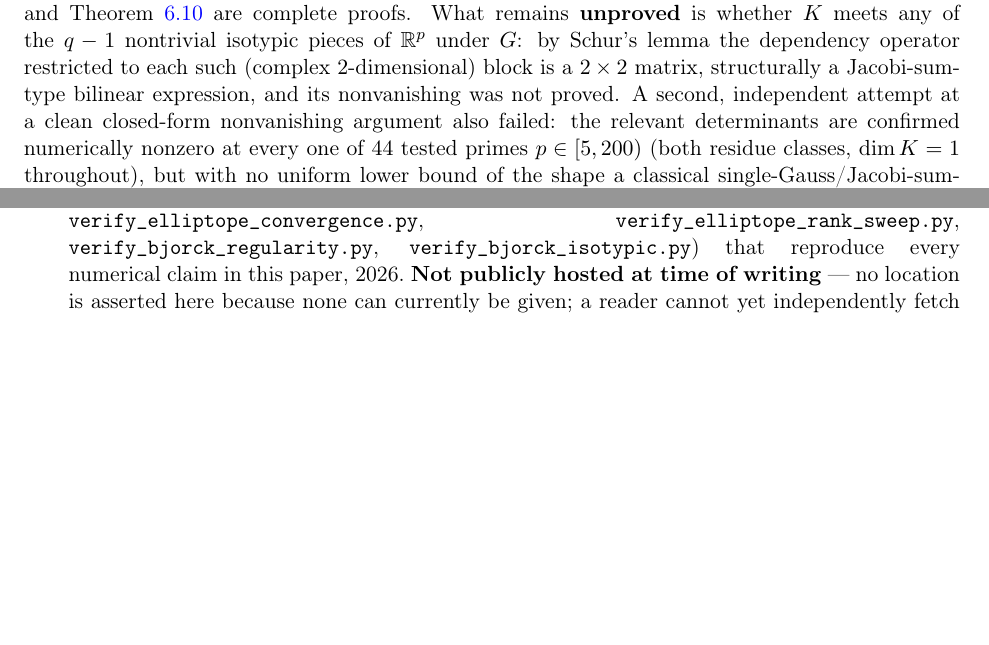
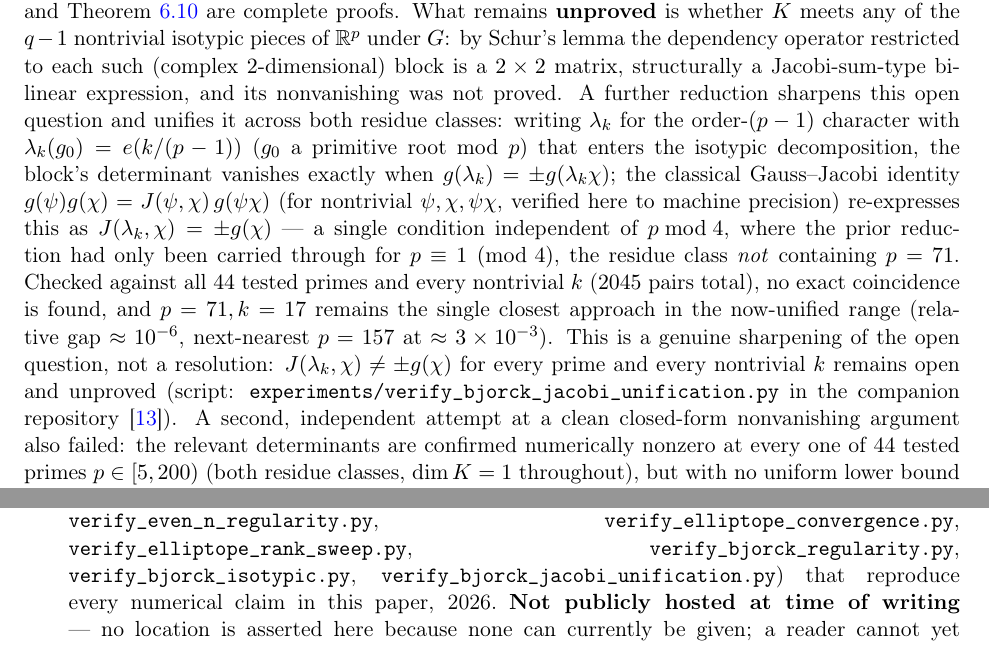
Before and after one commit to jeff-kline/convex-framework-cazac, a LaTeX paper (paper/main.tex): two parts of pages 14 and 18 of 18, joined at a grey line, cut so that both start at the same text, the shorter picture padded with empty space. Compiled offline with pdfLaTeX.

Commit message:
Add unified Gauss-Jacobi reduction to the Bjorck isotypic remark
Sharpens the one remaining open lemma for full Bjorck regularity: the
existing p=1(mod4)-only reduction is unified via the classical
Gauss-Jacobi identity into a single condition independent of p mod 4,
finally reaching p=71 (p=3 mod 4), the observed near-degeneracy, which
the prior treatment could not. This narrows the open question; it does
not resolve it. Backed by a new script in the companion repo.

Co-Authored-By: Claude Sonnet 5 <noreply@anthropic.com>

```diff
--- a/paper/main.tex
+++ b/paper/main.tex
@@ -1020,7 +1020,24 @@ whether $K$ meets any of the $q-1$ nontrivial isotypic pieces of $\R^p$
 under $G$: by Schur's lemma the dependency operator restricted to each
 such (complex $2$-dimensional) block is a $2\times2$ matrix, structurally a
 Jacobi-sum-type bilinear expression, and its nonvanishing was not proved.
-A second, independent attempt at a clean closed-form nonvanishing argument
+A further reduction sharpens this open question and unifies it across
+both residue classes: writing $\lambda_k$ for the order-$(p-1)$ character
+with $\lambda_k(g_0)=e(k/(p-1))$ ($g_0$ a primitive root mod $p$) that
+enters the isotypic decomposition, the block's determinant vanishes
+exactly when $g(\lambda_k)=\pm g(\lambda_k\chi)$; the classical
+Gauss--Jacobi identity $g(\psi)g(\chi)=J(\psi,\chi)\,g(\psi\chi)$ (for
+nontrivial $\psi,\chi,\psi\chi$, verified here to machine precision)
+re-expresses this as $J(\lambda_k,\chi)=\pm g(\chi)$ --- a single
+condition independent of $p\bmod4$, where the prior reduction had only
+been carried through for $p\equiv1\pmod4$, the residue class \emph{not}
+containing $p=71$. Checked against all $44$ tested primes and every
+nontrivial $k$ ($2045$ pairs total), no exact coincidence is found, and
+$p=71,k=17$ remains the single closest approach in the now-unified range
+(relative gap $\approx10^{-6}$, next-nearest $p=157$ at $\approx3\times10^{-3}$).
+This is a genuine sharpening of the open question, not a resolution:
+$J(\lambda_k,\chi)\ne\pm g(\chi)$ for every prime and every nontrivial $k$
+remains open and unproved (script: {\tt experiments/verify\_bjorck\_jacobi\_unification.py}
+in the companion repository \cite{CazacAlgorithmRepo}). A second, independent attempt at a clean closed-form nonvanishing argument
 also failed: the relevant determinants are confirmed numerically nonzero
 at every one of $44$ tested primes $p\in[5,200)$ (both residue classes,
 $\dim K=1$ throughout), but with no uniform lower bound of the shape a
@@ -1262,7 +1279,8 @@ research repository holding the {\tt theory/} derivations, the dated
 {\tt AUDIT-LEDGER.md}, and the {\tt experiments/} scripts (including
 {\tt verify\_zc\_regularity.py}, {\tt verify\_even\_n\_regularity.py},
 {\tt verify\_elliptope\_convergence.py}, {\tt verify\_elliptope\_rank\_sweep.py},
-{\tt verify\_bjorck\_regularity.py}, {\tt verify\_bjorck\_isotypic.py}) that
+{\tt verify\_bjorck\_regularity.py}, {\tt verify\_bjorck\_isotypic.py},
+{\tt verify\_bjorck\_jacobi\_unification.py}) that
 reproduce every numerical claim in this paper, 2026. \textbf{Not publicly
 hosted at time of writing} --- no location is asserted here because none
 can currently be given; a reader cannot yet independently fetch this
```
Also changed, not shown: paper/main.pdf.
